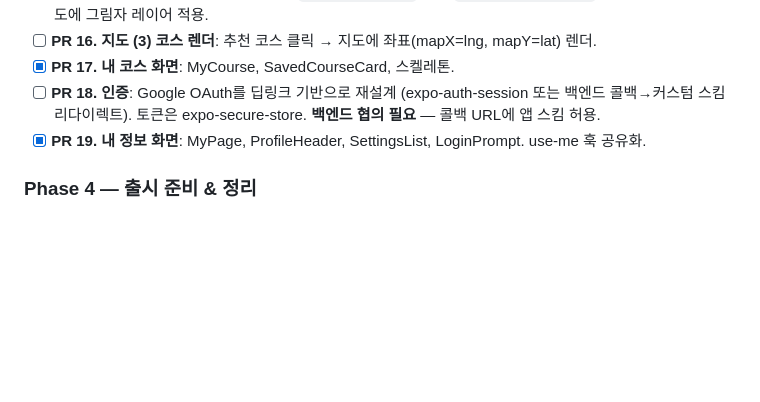
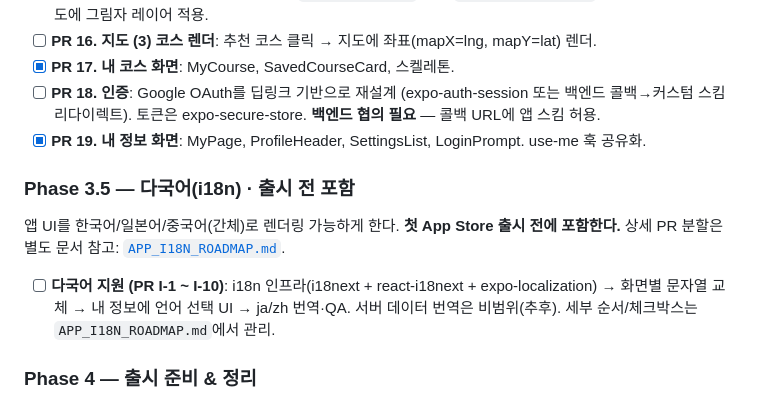
Before and after one commit to one-two-poof/afterglow-fe, a Markdown page: docs/APP_MIGRATION_ROADMAP.md, the part around the change. Rendered like a GitHub page; blank space fills up the shorter version.

Commit message:
docs: 앱 다국어(i18n) 로드맵 추가
앱 UI를 ko/ja/zh(간체) 다국어로 렌더링하는 작업을 별도 로드맵으로 정의.
첫 App Store 출시 전 포함(마이그레이션 로드맵 Phase 3.5). 서버 데이터
번역·웹은 비범위.

Co-Authored-By: Claude Opus 4.8 <noreply@anthropic.com>

```diff
--- a/docs/APP_MIGRATION_ROADMAP.md
+++ b/docs/APP_MIGRATION_ROADMAP.md
@@ -80,6 +80,12 @@ packages/
 - [ ] **PR 18. 인증**: Google OAuth를 딥링크 기반으로 재설계 (expo-auth-session 또는 백엔드 콜백→커스텀 스킴 리다이렉트). 토큰은 expo-secure-store. **백엔드 협의 필요** — 콜백 URL에 앱 스킴 허용.
 - [x] **PR 19. 내 정보 화면**: MyPage, ProfileHeader, SettingsList, LoginPrompt. use-me 훅 공유화.
 
+### Phase 3.5 — 다국어(i18n) · **출시 전 포함**
+
+앱 UI를 한국어/일본어/중국어(간체)로 렌더링 가능하게 한다. **첫 App Store 출시 전에 포함한다.** 상세 PR 분할은 별도 문서 참고: [`APP_I18N_ROADMAP.md`](./APP_I18N_ROADMAP.md).
+
+- [ ] **다국어 지원 (PR I-1 ~ I-10)**: i18n 인프라(i18next + react-i18next + expo-localization) → 화면별 문자열 교체 → 내 정보에 언어 선택 UI → ja/zh 번역·QA. 서버 데이터 번역은 비범위(추후). 세부 순서/체크박스는 `APP_I18N_ROADMAP.md`에서 관리.
+
 ### Phase 4 — 출시 준비 & 정리
 
 - [ ] **PR 20. 앱 아이콘/스플래시/폰트(Pretendard)**
```
Also changed, not shown: docs/APP_I18N_ROADMAP.md (added, +76 -0 lines).
